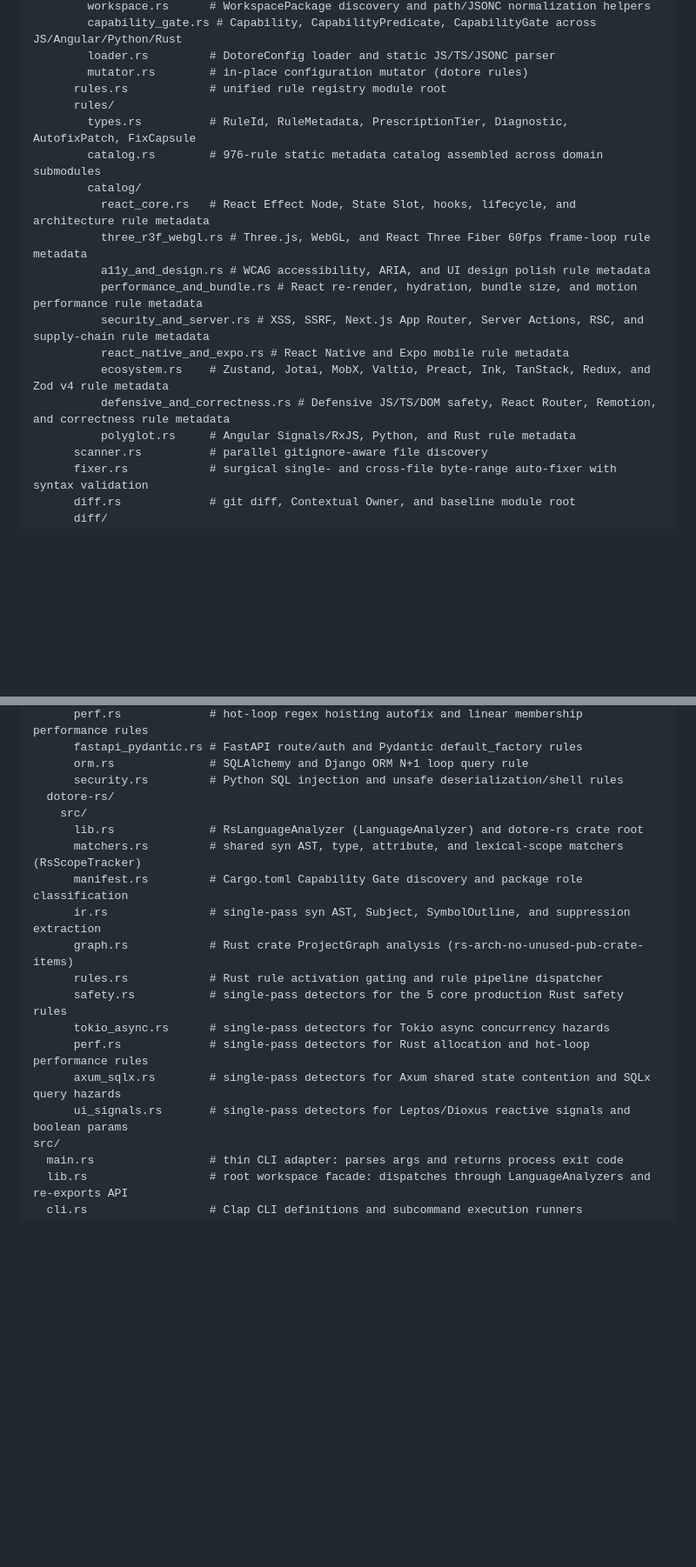
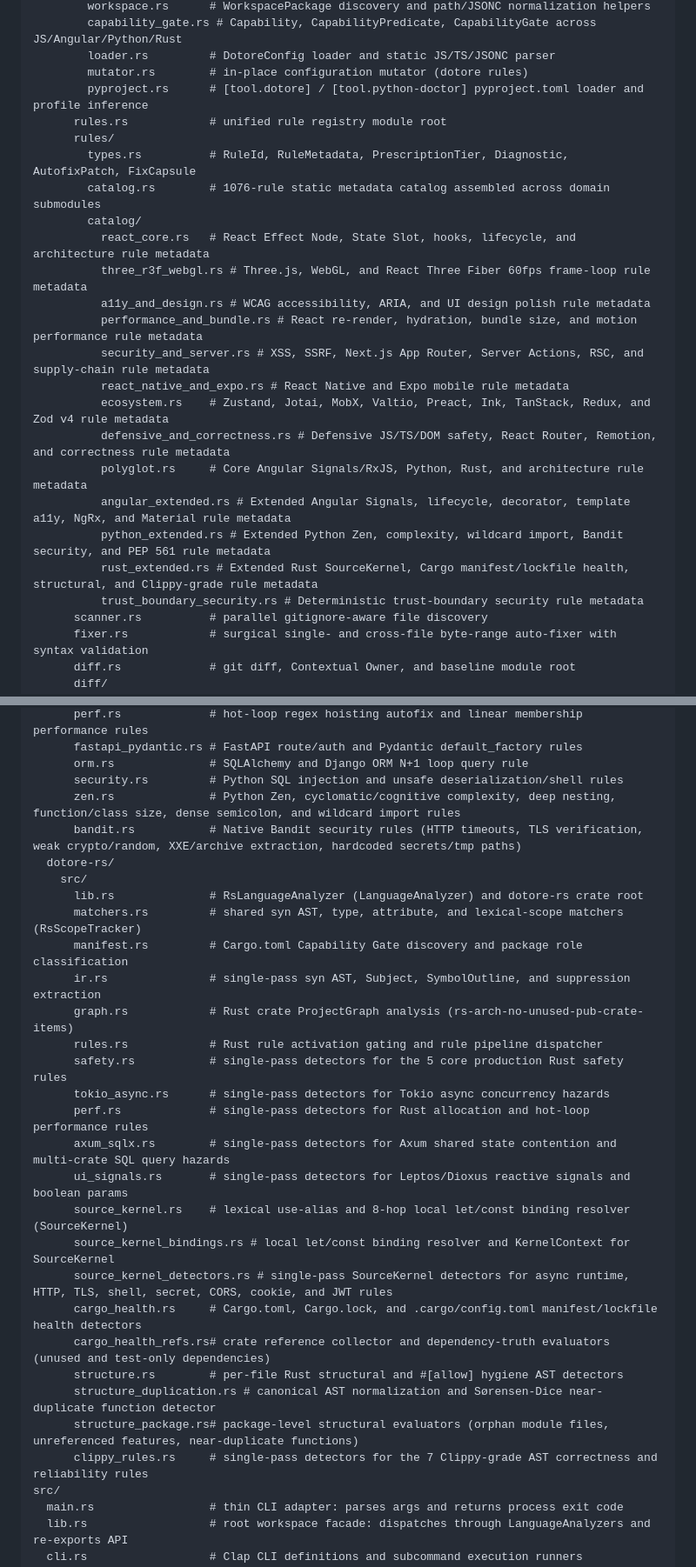
Before and after one commit to joaodavidsilva/dotore, a Markdown page: docs/architecture/layout.md, 2 parts joined by grey strips. Shown at 87% size. GitHub-like rendering; blank space fills up the shorter version.

Commit message:
docs: update architecture layout for 1076-rule polyglot and security modules

```diff
--- a/docs/architecture/layout.md
+++ b/docs/architecture/layout.md
@@ -16,10 +16,11 @@ crates/
         capability_gate.rs # Capability, CapabilityPredicate, CapabilityGate across JS/Angular/Python/Rust
         loader.rs         # DotoreConfig loader and static JS/TS/JSONC parser
         mutator.rs        # in-place configuration mutator (dotore rules)
+        pyproject.rs      # [tool.dotore] / [tool.python-doctor] pyproject.toml loader and profile inference
       rules.rs            # unified rule registry module root
       rules/
         types.rs          # RuleId, RuleMetadata, PrescriptionTier, Diagnostic, AutofixPatch, FixCapsule
-        catalog.rs        # 976-rule static metadata catalog assembled across domain submodules
+        catalog.rs        # 1076-rule static metadata catalog assembled across domain submodules
         catalog/
           react_core.rs   # React Effect Node, State Slot, hooks, lifecycle, and architecture rule metadata
           three_r3f_webgl.rs # Three.js, WebGL, and React Three Fiber 60fps frame-loop rule metadata
@@ -29,7 +30,11 @@ crates/
           react_native_and_expo.rs # React Native and Expo mobile rule metadata
           ecosystem.rs    # Zustand, Jotai, MobX, Valtio, Preact, Ink, TanStack, Redux, and Zod v4 rule metadata
           defensive_and_correctness.rs # Defensive JS/TS/DOM safety, React Router, Remotion, and correctness rule metadata
-          polyglot.rs     # Angular Signals/RxJS, Python, and Rust rule metadata
+          polyglot.rs     # Core Angular Signals/RxJS, Python, Rust, and architecture rule metadata
+          angular_extended.rs # Extended Angular Signals, lifecycle, decorator, template a11y, NgRx, and Material rule metadata
+          python_extended.rs # Extended Python Zen, complexity, wildcard import, Bandit security, and PEP 561 rule metadata
+          rust_extended.rs # Extended Rust SourceKernel, Cargo manifest/lockfile health, structural, and Clippy-grade rule metadata
+          trust_boundary_security.rs # Deterministic trust-boundary security rule metadata
       scanner.rs          # parallel gitignore-aware file discovery
       fixer.rs            # surgical single- and cross-file byte-range auto-fixer with syntax validation
       diff.rs             # git diff, Contextual Owner, and baseline module root
@@ -175,6 +193,8 @@ crates/
       fastapi_pydantic.rs # FastAPI route/auth and Pydantic default_factory rules
       orm.rs              # SQLAlchemy and Django ORM N+1 loop query rule
       security.rs         # Python SQL injection and unsafe deserialization/shell rules
+      zen.rs              # Python Zen, cyclomatic/cognitive complexity, deep nesting, function/class size, dense semicolon, and wildcard import rules
+      bandit.rs           # Native Bandit security rules (HTTP timeouts, TLS verification, weak crypto/random, XXE/archive extraction, hardcoded secrets/tmp paths)
   dotore-rs/
     src/
       lib.rs              # RsLanguageAnalyzer (LanguageAnalyzer) and dotore-rs crate root
@@ -186,8 +206,17 @@ crates/
       safety.rs           # single-pass detectors for the 5 core production Rust safety rules
       tokio_async.rs      # single-pass detectors for Tokio async concurrency hazards
       perf.rs             # single-pass detectors for Rust allocation and hot-loop performance rules
-      axum_sqlx.rs        # single-pass detectors for Axum shared state contention and SQLx query hazards
+      axum_sqlx.rs        # single-pass detectors for Axum shared state contention and multi-crate SQL query hazards
       ui_signals.rs       # single-pass detectors for Leptos/Dioxus reactive signals and boolean params
+      source_kernel.rs    # lexical use-alias and 8-hop local let/const binding resolver (SourceKernel)
+      source_kernel_bindings.rs # local let/const binding resolver and KernelContext for SourceKernel
+      source_kernel_detectors.rs # single-pass SourceKernel detectors for async runtime, HTTP, TLS, shell, secret, CORS, cookie, and JWT rules
+      cargo_health.rs     # Cargo.toml, Cargo.lock, and .cargo/config.toml manifest/lockfile health detectors
+      cargo_health_refs.rs# crate reference collector and dependency-truth evaluators (unused and test-only dependencies)
+      structure.rs        # per-file Rust structural and #[allow] hygiene AST detectors
+      structure_duplication.rs # canonical AST normalization and Sørensen-Dice near-duplicate function detector
+      structure_package.rs# package-level structural evaluators (orphan module files, unreferenced features, near-duplicate functions)
+      clippy_rules.rs     # single-pass detectors for the 7 Clippy-grade AST correctness and reliability rules
 src/
   main.rs                 # thin CLI adapter: parses args and returns process exit code
   lib.rs                  # root workspace facade: dispatches through LanguageAnalyzers and re-exports API
```
Also changed, not shown: other parts of docs/architecture/layout.md (+16 -3 lines).
